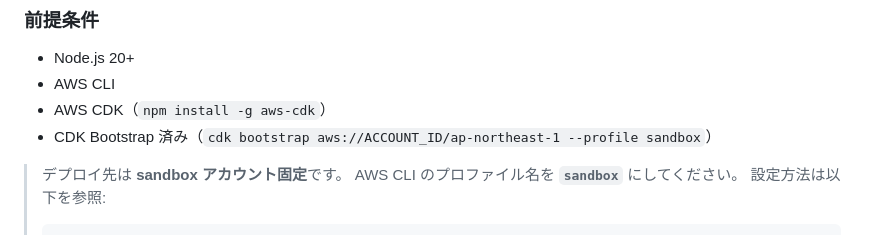
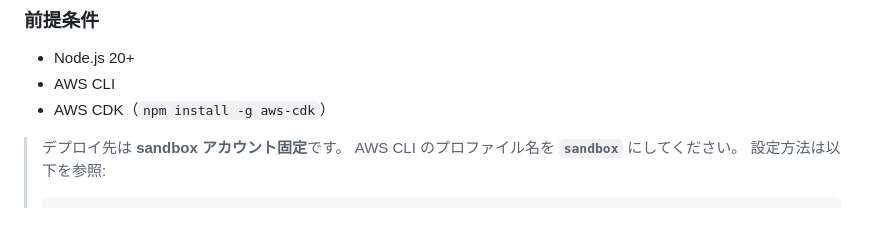
Before and after one commit to Shigeta012103/websocket-template, a Markdown page: README.md, the part around the change. Rendered like a GitHub page.

Commit message:
docs: CDK Bootstrapの記述を削除（実行済みのため不要）
Co-Authored-By: Claude Opus 4.6 (1M context) <noreply@anthropic.com>

```diff
--- a/README.md
+++ b/README.md
@@ -15,7 +15,6 @@ AWS API Gateway (WebSocket) + Lambda + DynamoDB + S3 + CloudFront
 - Node.js 20+
 - AWS CLI
 - AWS CDK（`npm install -g aws-cdk`）
-- CDK Bootstrap 済み（`cdk bootstrap aws://ACCOUNT_ID/ap-northeast-1 --profile sandbox`）
 
 > デプロイ先は **sandbox アカウント固定**です。
 > AWS CLI のプロファイル名を **`sandbox`** にしてください。
```
